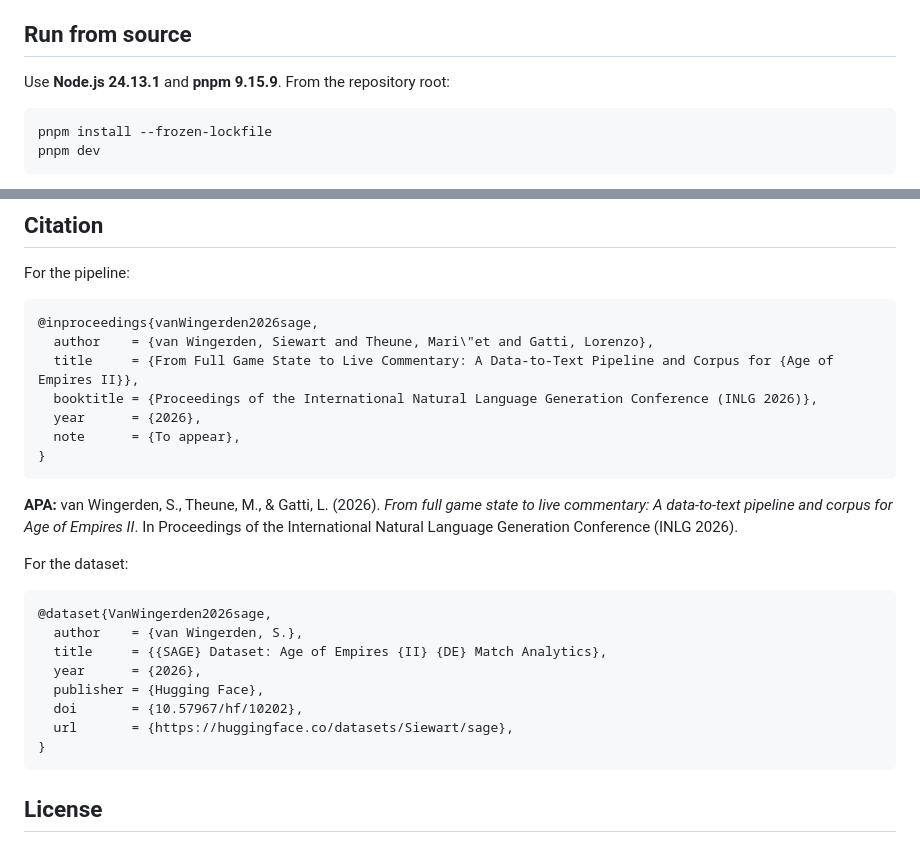
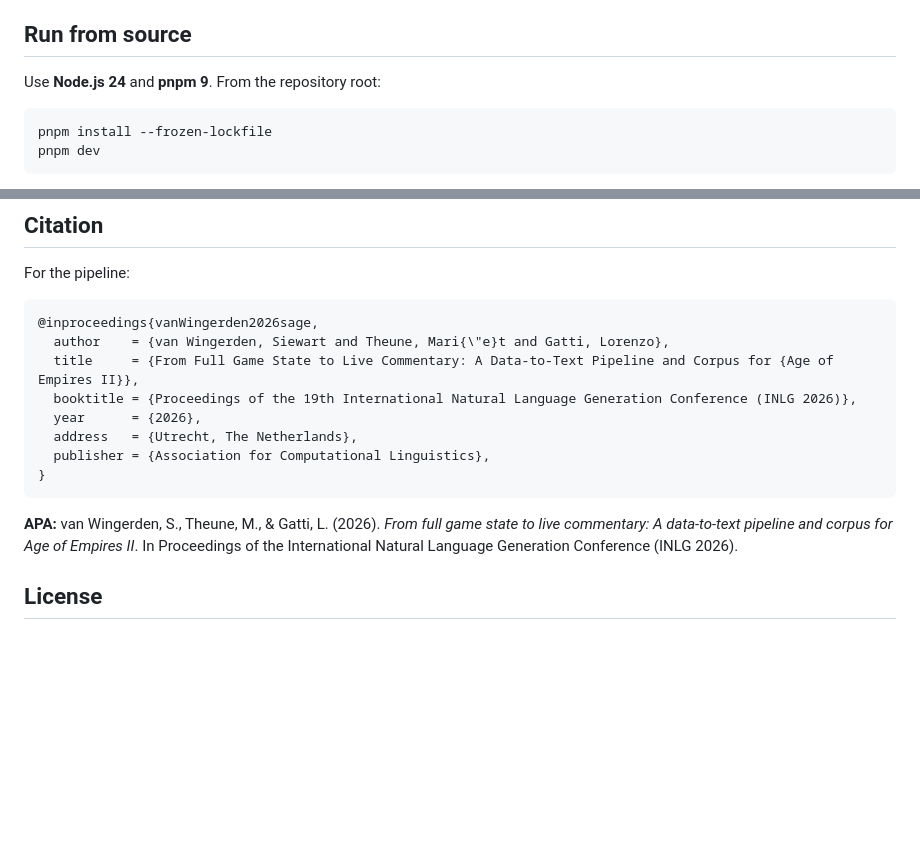
Before and after one commit to Siewart/sage, a Markdown page: README.md, 2 parts joined by grey strips. Drawn GitHub-style; blank space fills up the shorter version.

Commit message:
Minor updates to readme

````diff
--- a/README.md
+++ b/README.md
@@ -78,7 +78,7 @@ the prepared facts and the previous commentary to that provider.
 
 ## Run from source
 
-Use **Node.js 24.13.1** and **pnpm 9.15.9**. From the repository root:
+Use **Node.js 24** and **pnpm 9**. From the repository root:
 
 ```sh
 pnpm install --frozen-lockfile
@@ -167,30 +167,18 @@ For the pipeline:
 
 ```bibtex
 @inproceedings{vanWingerden2026sage,
-  author    = {van Wingerden, Siewart and Theune, Mari\"et and Gatti, Lorenzo},
+  author    = {van Wingerden, Siewart and Theune, Mari{\"e}t and Gatti, Lorenzo},
   title     = {From Full Game State to Live Commentary: A Data-to-Text Pipeline and Corpus for {Age of Empires II}},
-  booktitle = {Proceedings of the International Natural Language Generation Conference (INLG 2026)},
+  booktitle = {Proceedings of the 19th International Natural Language Generation Conference (INLG 2026)},
   year      = {2026},
-  note      = {To appear},
+  address   = {Utrecht, The Netherlands},
+  publisher = {Association for Computational Linguistics},
 }
 ```
 
 **APA:** van Wingerden, S., Theune, M., & Gatti, L. (2026). _From full game state
 to live commentary: A data-to-text pipeline and corpus for Age of Empires II_. In
 Proceedings of the International Natural Language Generation Conference (INLG 2026).
-
-For the dataset:
-
-```bibtex
-@dataset{VanWingerden2026sage,
-  author    = {van Wingerden, S.},
-  title     = {{SAGE} Dataset: Age of Empires {II} {DE} Match Analytics},
-  year      = {2026},
-  publisher = {Hugging Face},
-  doi       = {10.57967/hf/10202},
-  url       = {https://huggingface.co/datasets/Siewart/sage},
-}
-```
 
 ## License
 
````
Also changed, not shown: other parts of README.md (+4 -4 lines).
